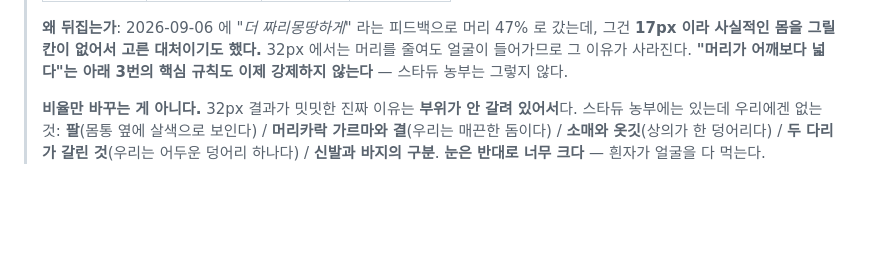
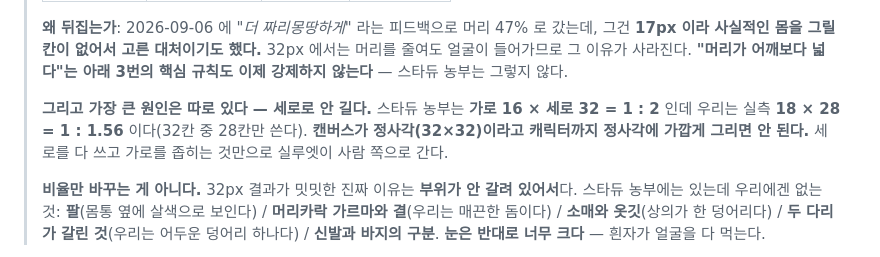
Before and after one commit to kimtuna/Gunfarm, a Markdown page: docs/STYLE_GUIDE.md, the part around the change. Drawn GitHub-style; blank space fills up the shorter version.

```diff
--- a/docs/STYLE_GUIDE.md
+++ b/docs/STYLE_GUIDE.md
@@ -71,6 +71,11 @@
 > 그건 **17px 이라 사실적인 몸을 그릴 칸이 없어서 고른 대처이기도 했다.** 32px 에서는
 > 머리를 줄여도 얼굴이 들어가므로 그 이유가 사라진다. **"머리가 어깨보다 넓다"는 아래
 > 3번의 핵심 규칙도 이제 강제하지 않는다** — 스타듀 농부는 그렇지 않다.
+>
+> **그리고 가장 큰 원인은 따로 있다 — 세로로 안 길다.** 스타듀 농부는 **가로 16 × 세로
+> 32 = 1 : 2** 인데 우리는 실측 **18 × 28 = 1 : 1.56** 이다(32칸 중 28칸만 쓴다).
+> **캔버스가 정사각(32×32)이라고 캐릭터까지 정사각에 가깝게 그리면 안 된다.**
+> 세로를 다 쓰고 가로를 좁히는 것만으로 실루엣이 사람 쪽으로 간다.
 >
 > **비율만 바꾸는 게 아니다.** 32px 결과가 밋밋한 진짜 이유는 **부위가 안 갈려 있어서**다.
 > 스타듀 농부에는 있는데 우리에겐 없는 것: **팔**(몸통 옆에 살색으로 보인다) / **머리카락
```
Also changed, not shown: docs/feedback/INBOX.md (+5 -0 lines).
